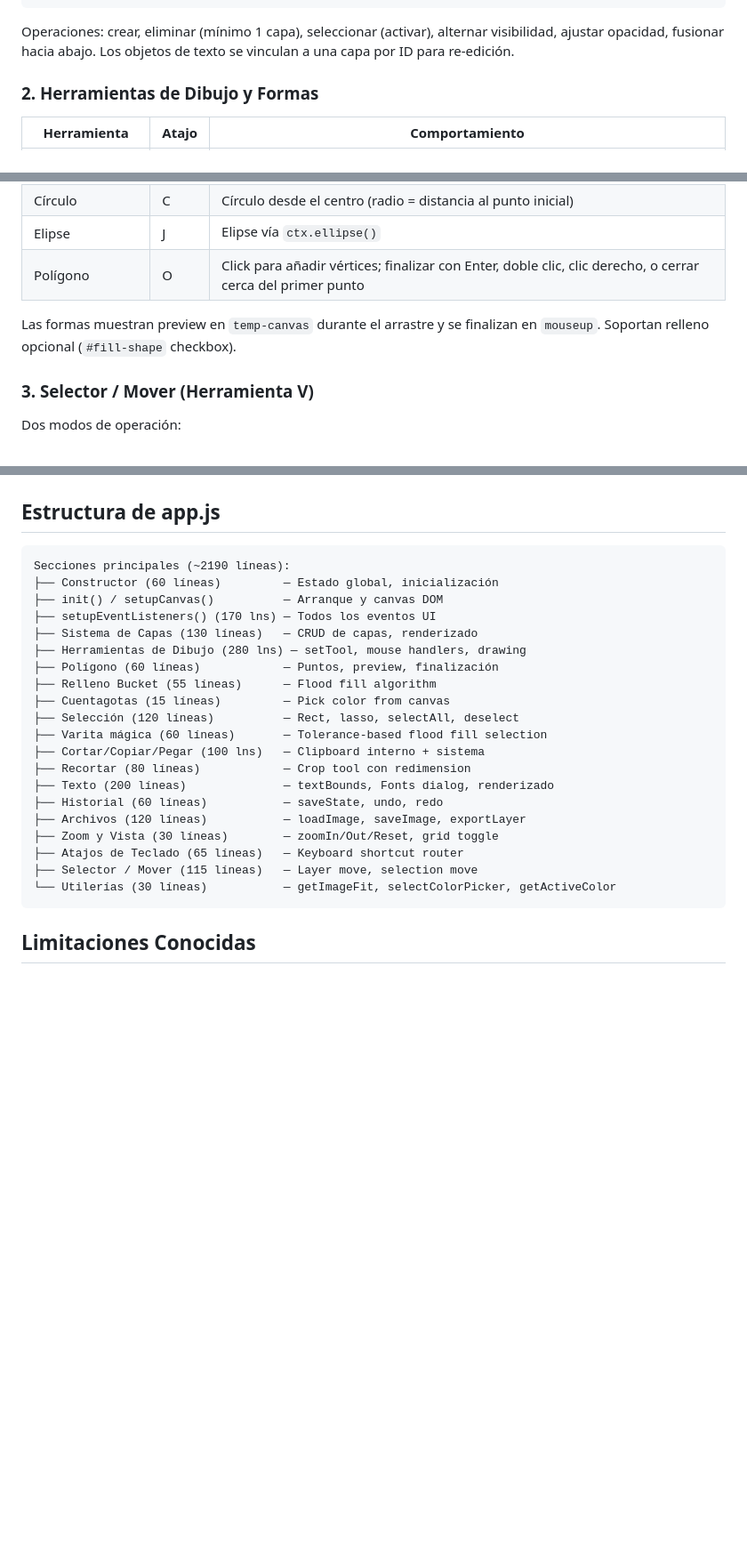
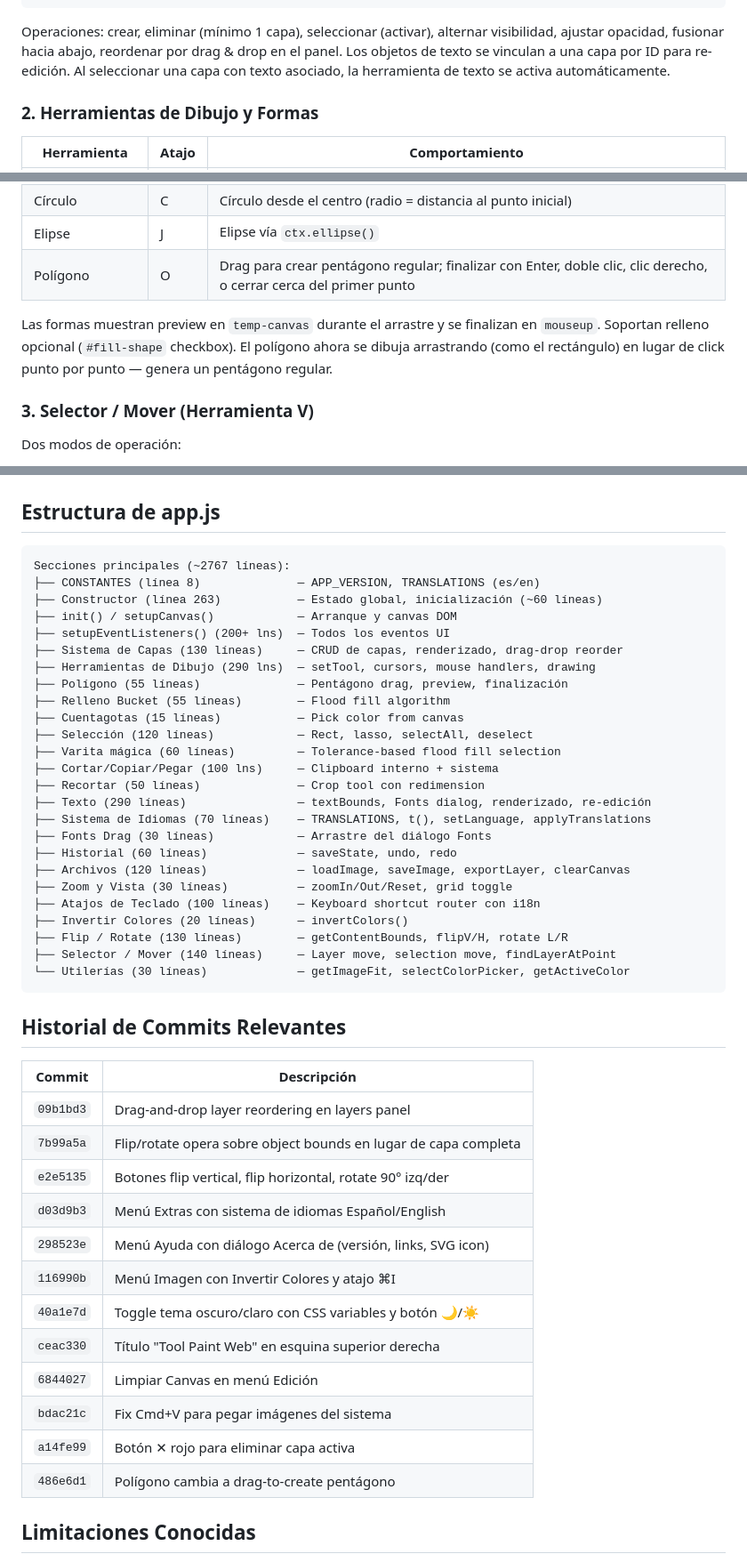
Before and after one commit to atzx/Tool_Paint_web, a Markdown page: SPEC.md, 3 parts joined by grey strips. Shown at 89% size. Drawn GitHub-style; blank space fills up the shorter version.

Commit message:
Update SPEC.md with all new features and current architecture
Co-Authored-By: Claude Opus 4.7 <noreply@anthropic.com>

````diff
--- a/SPEC.md
+++ b/SPEC.md
@@ -120,7 +136,7 @@ Cada capa es un objeto con:
 }
 ```
 
-Operaciones: crear, eliminar (mínimo 1 capa), seleccionar (activar), alternar visibilidad, ajustar opacidad, fusionar hacia abajo. Los objetos de texto se vinculan a una capa por ID para re-edición.
+Operaciones: crear, eliminar (mínimo 1 capa), seleccionar (activar), alternar visibilidad, ajustar opacidad, fusionar hacia abajo, reordenar por drag & drop en el panel. Los objetos de texto se vinculan a una capa por ID para re-edición. Al seleccionar una capa con texto asociado, la herramienta de texto se activa automáticamente.
 
 ### 2. Herramientas de Dibujo y Formas
 
@@ -137,9 +153,9 @@ Operaciones: crear, eliminar (mínimo 1 capa), seleccionar (activar), alternar v
 | Rect. redondeado | U | Rectángulo con esquinas redondeadas vía `ctx.roundRect()` |
 | Círculo | C | Círculo desde el centro (radio = distancia al punto inicial) |
 | Elipse | J | Elipse vía `ctx.ellipse()` |
-| Polígono | O | Click para añadir vértices; finalizar con Enter, doble clic, clic derecho, o cerrar cerca del primer punto |
+| Polígono | O | Drag para crear pentágono regular; finalizar con Enter, doble clic, clic derecho, o cerrar cerca del primer punto |
 
-Las formas muestran preview en `temp-canvas` durante el arrastre y se finalizan en `mouseup`. Soportan relleno opcional (`#fill-shape` checkbox).
+Las formas muestran preview en `temp-canvas` durante el arrastre y se finalizan en `mouseup`. Soportan relleno opcional (`#fill-shape` checkbox). El polígono ahora se dibuja arrastrando (como el rectángulo) en lugar de click punto por punto — genera un pentágono regular.
 
 ### 3. Selector / Mover (Herramienta V)
 
@@ -300,27 +381,49 @@ Convierte eventos touch a mouse events sintéticos para compatibilidad con dispo
 ## Estructura de app.js
 
 ```
-Secciones principales (~2190 líneas):
-├── Constructor (60 líneas)         — Estado global, inicialización
-├── init() / setupCanvas()          — Arranque y canvas DOM
-├── setupEventListeners() (170 lns) — Todos los eventos UI
-├── Sistema de Capas (130 líneas)   — CRUD de capas, renderizado
-├── Herramientas de Dibujo (280 lns) — setTool, mouse handlers, drawing
-├── Polígono (60 líneas)            — Puntos, preview, finalización
-├── Relleno Bucket (55 líneas)      — Flood fill algorithm
-├── Cuentagotas (15 líneas)         — Pick color from canvas
-├── Selección (120 líneas)          — Rect, lasso, selectAll, deselect
-├── Varita mágica (60 líneas)       — Tolerance-based flood fill selection
-├── Cortar/Copiar/Pegar (100 lns)   — Clipboard interno + sistema
-├── Recortar (80 líneas)            — Crop tool con redimension
-├── Texto (200 líneas)              — textBounds, Fonts dialog, renderizado
-├── Historial (60 líneas)           — saveState, undo, redo
-├── Archivos (120 líneas)           — loadImage, saveImage, exportLayer
-├── Zoom y Vista (30 líneas)        — zoomIn/Out/Reset, grid toggle
-├── Atajos de Teclado (65 líneas)   — Keyboard shortcut router
-├── Selector / Mover (115 líneas)   — Layer move, selection move
-└── Utilerías (30 líneas)           — getImageFit, selectColorPicker, getActiveColor
+Secciones principales (~2767 líneas):
+├── CONSTANTES (línea 8)              — APP_VERSION, TRANSLATIONS (es/en)
+├── Constructor (línea 263)           — Estado global, inicialización (~60 líneas)
+├── init() / setupCanvas()            — Arranque y canvas DOM
+├── setupEventListeners() (200+ lns)  — Todos los eventos UI
+├── Sistema de Capas (130 líneas)     — CRUD de capas, renderizado, drag-drop reorder
+├── Herramientas de Dibujo (290 lns)  — setTool, cursors, mouse handlers, drawing
+├── Polígono (55 líneas)              — Pentágono drag, preview, finalización
+├── Relleno Bucket (55 líneas)        — Flood fill algorithm
+├── Cuentagotas (15 líneas)           — Pick color from canvas
+├── Selección (120 líneas)            — Rect, lasso, selectAll, deselect
+├── Varita mágica (60 líneas)         — Tolerance-based flood fill selection
+├── Cortar/Copiar/Pegar (100 lns)     — Clipboard interno + sistema
+├── Recortar (50 líneas)              — Crop tool con redimension
+├── Texto (290 líneas)                — textBounds, Fonts dialog, renderizado, re-edición
+├── Sistema de Idiomas (70 líneas)    — TRANSLATIONS, t(), setLanguage, applyTranslations
+├── Fonts Drag (30 líneas)            — Arrastre del diálogo Fonts
+├── Historial (60 líneas)             — saveState, undo, redo
+├── Archivos (120 líneas)             — loadImage, saveImage, exportLayer, clearCanvas
+├── Zoom y Vista (30 líneas)          — zoomIn/Out/Reset, grid toggle
+├── Atajos de Teclado (100 líneas)    — Keyboard shortcut router con i18n
+├── Invertir Colores (20 líneas)      — invertColors()
+├── Flip / Rotate (130 líneas)        — getContentBounds, flipV/H, rotate L/R
+├── Selector / Mover (140 líneas)     — Layer move, selection move, findLayerAtPoint
+└── Utilerías (30 líneas)             — getImageFit, selectColorPicker, getActiveColor
 ```
+
+## Historial de Commits Relevantes
+
+| Commit | Descripción |
+|--------|------------|
+| `09b1bd3` | Drag-and-drop layer reordering en layers panel |
+| `7b99a5a` | Flip/rotate opera sobre object bounds en lugar de capa completa |
+| `e2e5135` | Botones flip vertical, flip horizontal, rotate 90° izq/der |
+| `d03d9b3` | Menú Extras con sistema de idiomas Español/English |
+| `298523e` | Menú Ayuda con diálogo Acerca de (versión, links, SVG icon) |
+| `116990b` | Menú Imagen con Invertir Colores y atajo ⌘I |
+| `40a1e7d` | Toggle tema oscuro/claro con CSS variables y botón 🌙/☀️ |
+| `ceac330` | Título "Tool Paint Web" en esquina superior derecha |
+| `6844027` | Limpiar Canvas en menú Edición |
+| `bdac21c` | Fix Cmd+V para pegar imágenes del sistema |
+| `a14fe99` | Botón ✕ rojo para eliminar capa activa |
+| `486e6d1` | Polígono cambia a drag-to-create pentágono |
 
 ## Limitaciones Conocidas
 
````
Also changed, not shown: other parts of SPEC.md (+107 -25 lines).
